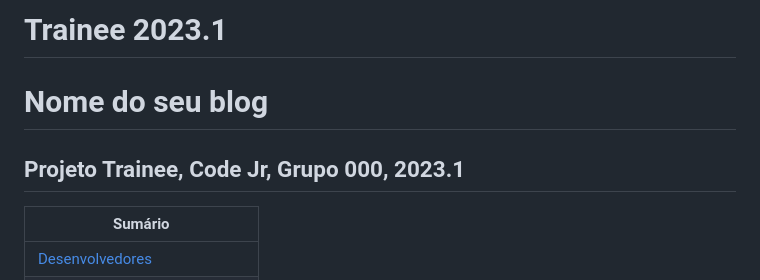
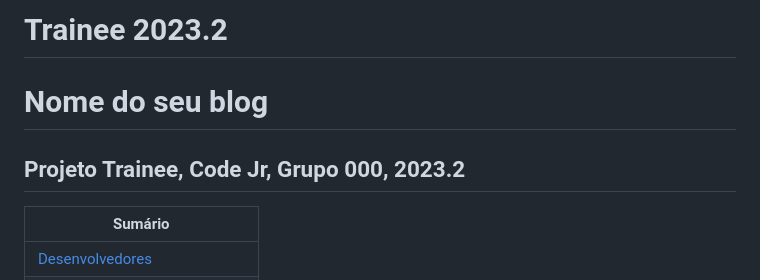
Before and after one commit to ricardo-ervilha/Hello-World-Trainee-2023.2, a Markdown page: README.md, the part around the change. Rendered like a GitHub page.

```diff
--- a/README.md
+++ b/README.md
@@ -1,8 +1,8 @@
-# **Trainee 2023.1**
+# **Trainee 2023.2**
 
 # **Nome do seu blog**
 
-## **Projeto Trainee, Code Jr, Grupo 000, 2023.1**
+## **Projeto Trainee, Code Jr, Grupo 000, 2023.2**
 
 | **Sumário** |
 |-------------|
```
